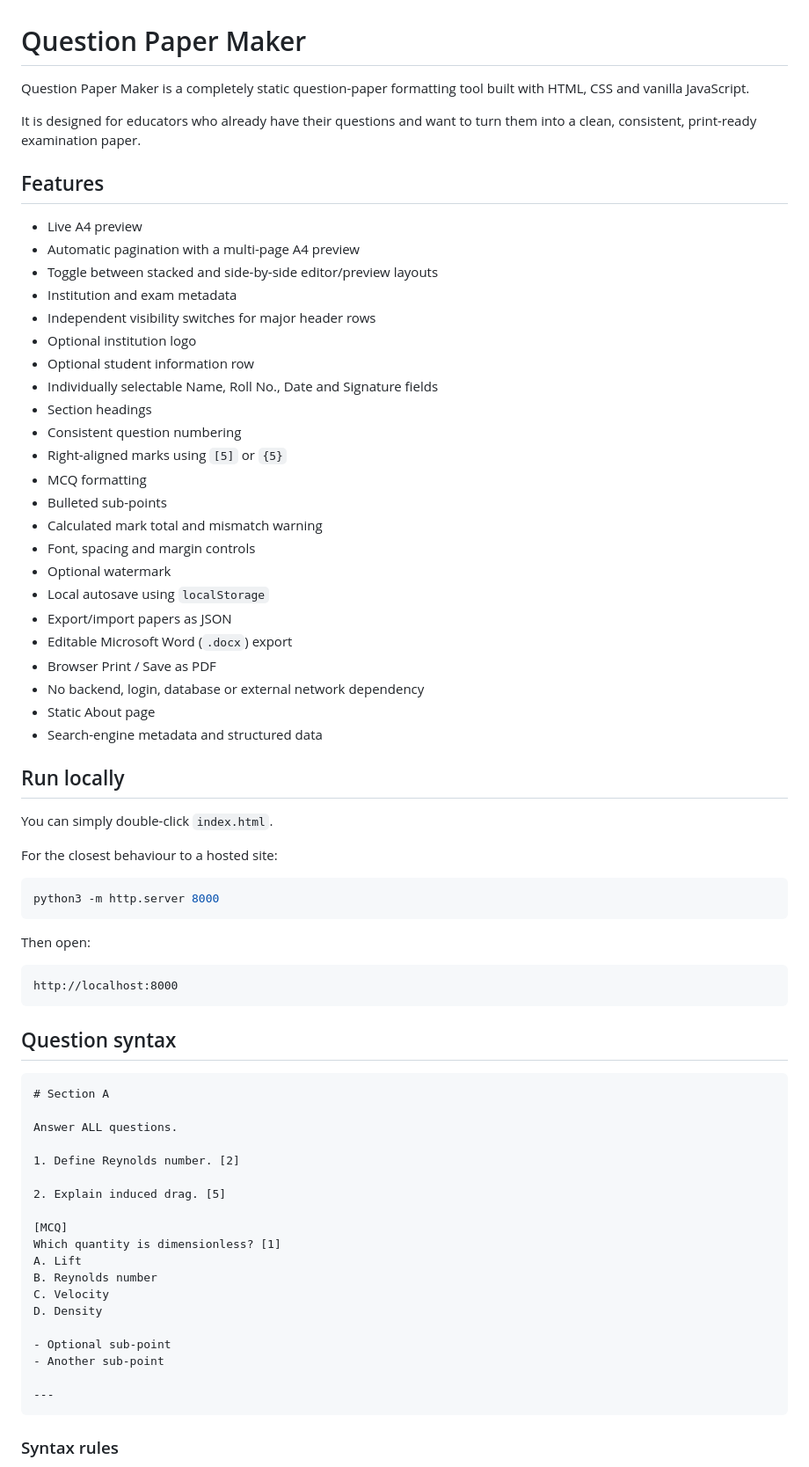
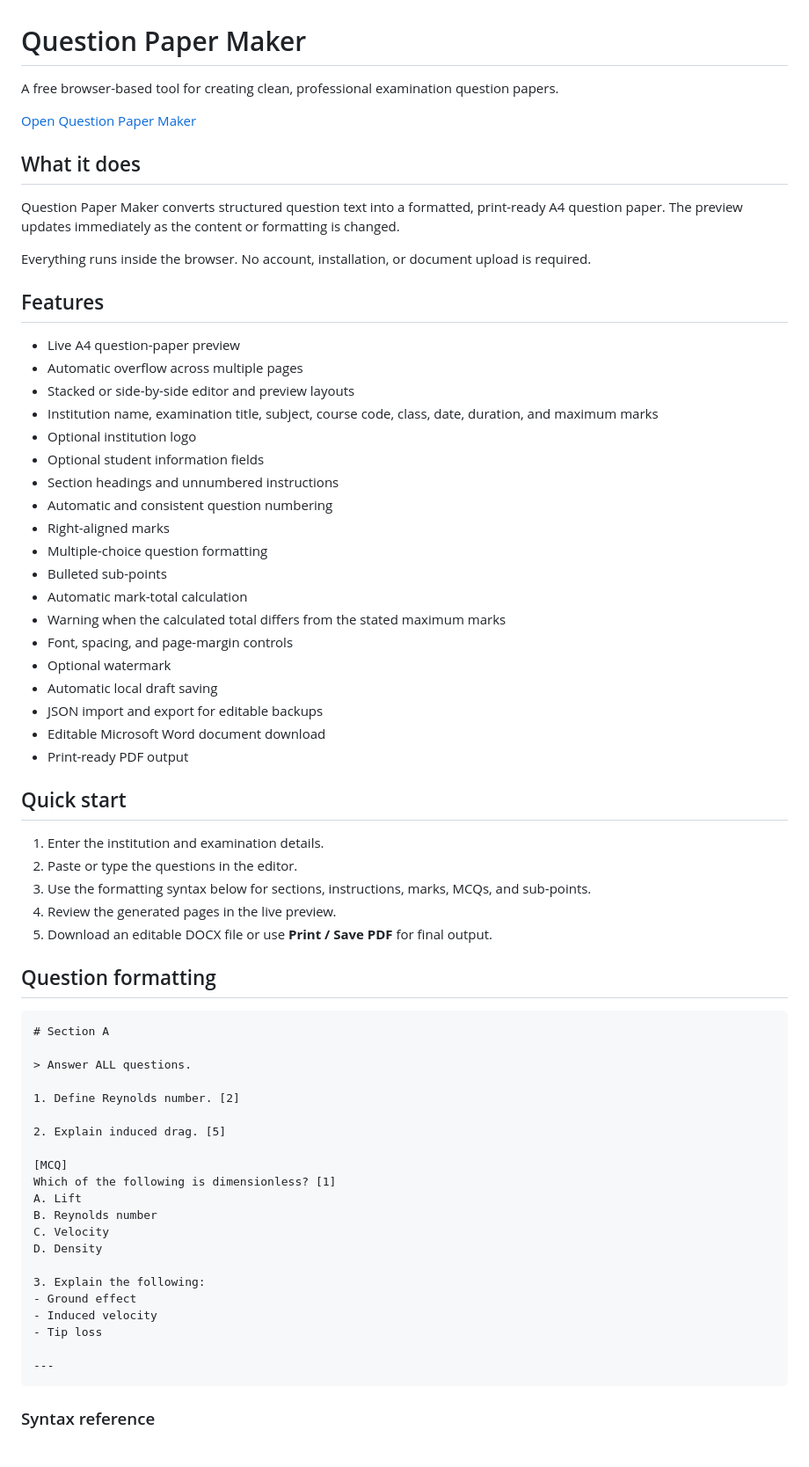
Before and after one commit to cibinjoseph/question-paper-maker, a Markdown page: README.md, the part around one of its changes. Shown at 88% size. Rendered like a GitHub page.

````diff
--- a/README.md
+++ b/README.md
@@ -1,74 +1,70 @@
 # Question Paper Maker
 
-Question Paper Maker is a completely static question-paper formatting tool built with HTML, CSS and vanilla JavaScript.
+A free browser-based tool for creating clean, professional examination question papers.
 
-It is designed for educators who already have their questions and want to turn them into a clean, consistent, print-ready examination paper.
+[Open Question Paper Maker](https://cibinjoseph.github.io/question-paper-maker/)
+
+## What it does
+
+Question Paper Maker converts structured question text into a formatted, print-ready A4 question paper. The preview updates immediately as the content or formatting is changed.
+
+Everything runs inside the browser. No account, installation, or document upload is required.
 
 ## Features
 
-- Live A4 preview
-- Automatic pagination with a multi-page A4 preview
-- Toggle between stacked and side-by-side editor/preview layouts
-- Institution and exam metadata
-- Independent visibility switches for major header rows
-- Optional institution logo
-- Optional student information row
-- Individually selectable Name, Roll No., Date and Signature fields
-- Section headings
-- Consistent question numbering
-- Right-aligned marks using `[5]` or `{5}`
-- MCQ formatting
-- Bulleted sub-points
-- Calculated mark total and mismatch warning
-- Font, spacing and margin controls
-- Optional watermark
-- Local autosave using `localStorage`
-- Export/import papers as JSON
-- Editable Microsoft Word (`.docx`) export
-- Browser Print / Save as PDF
-- No backend, login, database or external network dependency
-- Static About page
-- Search-engine metadata and structured data
+* Live A4 question-paper preview
+* Automatic overflow across multiple pages
+* Stacked or side-by-side editor and preview layouts
+* Institution name, examination title, subject, course code, class, date, duration, and maximum marks
+* Optional institution logo
+* Optional student information fields
+* Section headings and unnumbered instructions
+* Automatic and consistent question numbering
+* Right-aligned marks
+* Multiple-choice question formatting
+* Bulleted sub-points
+* Automatic mark-total calculation
+* Warning when the calculated total differs from the stated maximum marks
+* Font, spacing, and page-margin controls
+* Optional watermark
+* Automatic local draft saving
+* JSON import and export for editable backups
+* Editable Microsoft Word document download
+* Print-ready PDF output
 
-## Run locally
+## Quick start
 
-You can simply double-click `index.html`.
+1. Enter the institution and examination details.
+2. Paste or type the questions in the editor.
+3. Use the formatting syntax below for sections, instructions, marks, MCQs, and sub-points.
+4. Review the generated pages in the live preview.
+5. Download an editable DOCX file or use **Print / Save PDF** for final output.
 
-For the closest behaviour to a hosted site:
-
-```bash
-python3 -m http.server 8000
-```
-
-Then open:
-
-```text
-http://localhost:8000
-```
-
-## Question syntax
+## Question formatting
 
 ```text
 # Section A
 
-Answer ALL questions.
+> Answer ALL questions.
 
 1. Define Reynolds number. [2]
 
 2. Explain induced drag. [5]
 
 [MCQ]
-Which quantity is dimensionless? [1]
+Which of the following is dimensionless? [1]
 A. Lift
 B. Reynolds number
 C. Velocity
 D. Density
 
-- Optional sub-point
-- Another sub-point
+3. Explain the following:
+- Ground effect
+- Induced velocity
+- Tip loss
 
 ---
 ```
 
-### Syntax rules
+### Syntax reference
 
````
Also changed, not shown: other parts of README.md (+20 -59 lines).
